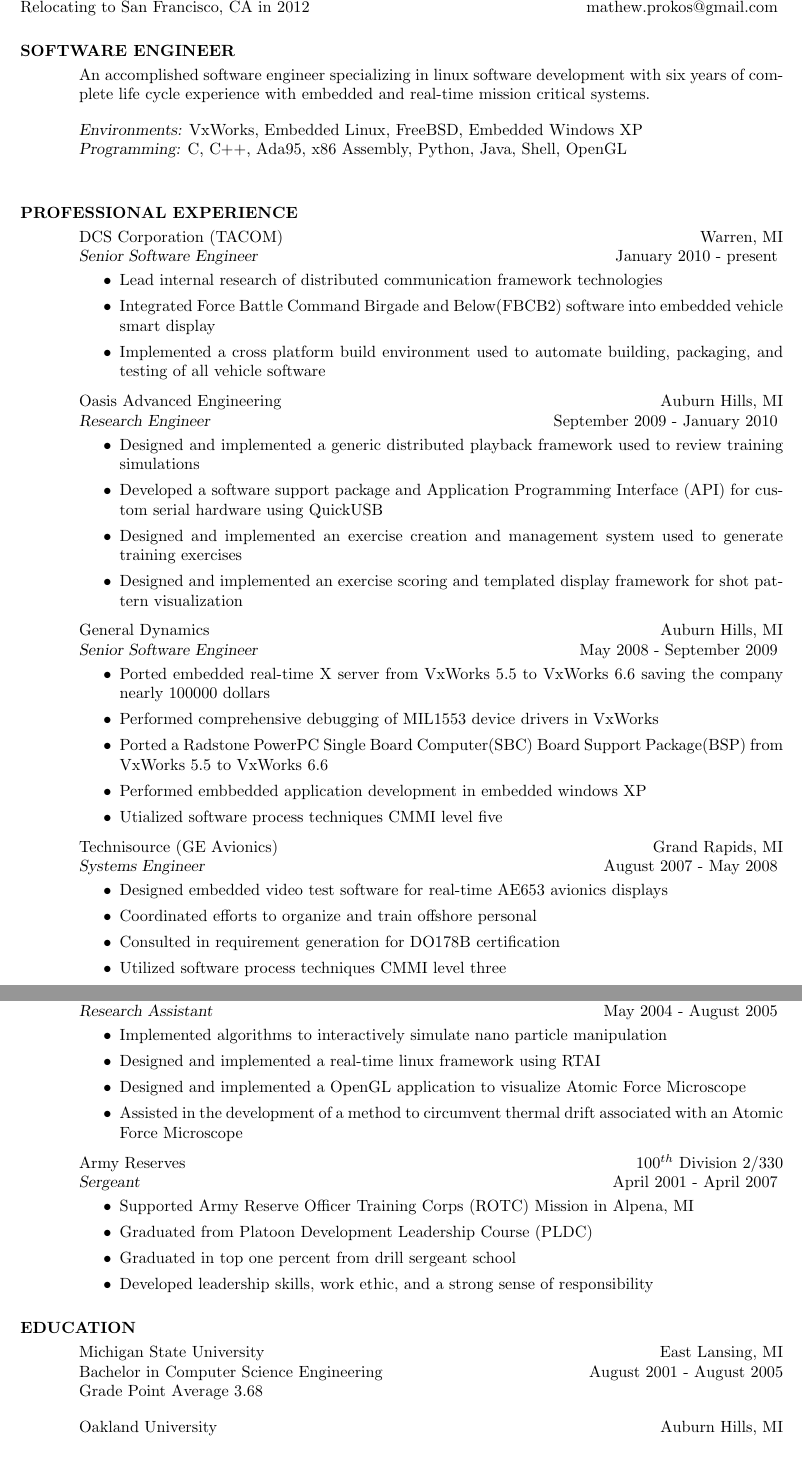
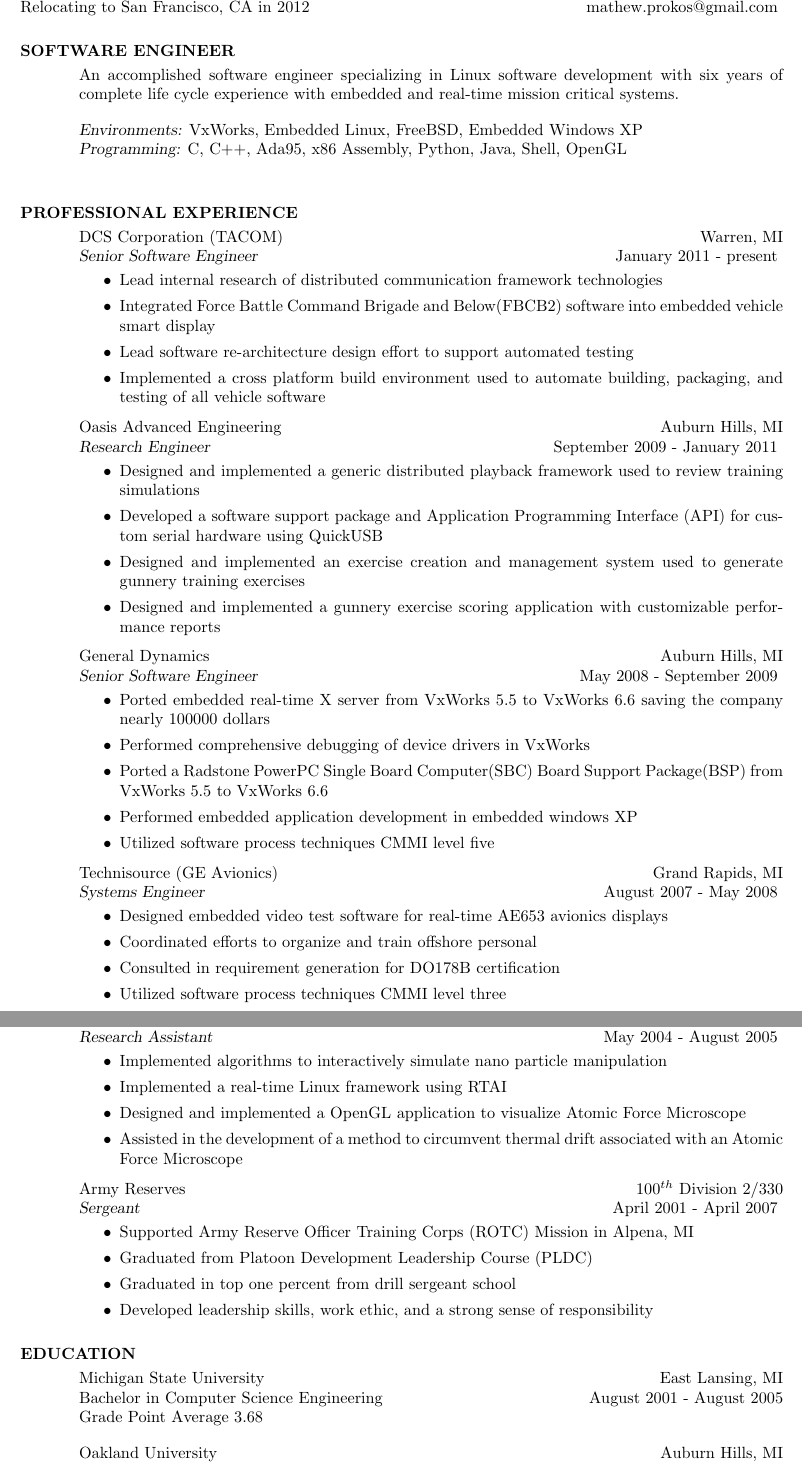
Before and after one commit to mathewprokos/resume, a LaTeX CV (resume.tex): two parts of pages 1 and 2 of 2, joined at a grey line, cut so that both start at the same text. Compiled offline with pdfLaTeX.

Commit message:
Some small changes and updated my location

```diff
--- a/resume.tex
+++ b/resume.tex
@@ -9,7 +9,7 @@
 \begin{resume}
 \section{SOFTWARE ENGINEER}
     \vspace{1mm}
-    An accomplished software engineer specializing in linux software
+    An accomplished software engineer specializing in Linux software
     development with six years of complete life cycle experience with
     embedded and real-time mission critical systems.\\
 
@@ -20,20 +20,21 @@
 \section{PROFESSIONAL EXPERIENCE}
     \vspace{1mm}
     DCS Corporation (TACOM)  \hfill Warren, MI\\
-    {\sl Senior Software Engineer} \hfill January 2010 - present
+    {\sl Senior Software Engineer} \hfill January 2011 - present
     \vspace{1mm}
     \begin{itemize}
        \item Lead internal research of distributed communication framework
        technologies
-       \item Integrated Force Battle Command Birgade and Below(FBCB2) software into
+       \item Integrated Force Battle Command Brigade and Below(FBCB2) software into
        embedded vehicle smart display
+       \item Lead software re-architecture design effort to support automated testing
        \item Implemented a cross platform build environment used to automate
        building, packaging, and testing of all vehicle software
     \end{itemize}
 
     \vspace{-2mm}
     Oasis Advanced Engineering \hfill Auburn Hills, MI\\
-    {\sl Research Engineer} \hfill September 2009 - January 2010
+    {\sl Research Engineer} \hfill September 2009 - January 2011
     \vspace{1mm}
     \begin{itemize}
        \item Designed and implemented a generic distributed playback framework
@@ -41,9 +42,8 @@
        \item Developed a software support package and Application Programming
          Interface (API) for custom serial hardware using QuickUSB
        \item Designed and implemented an exercise creation and management system used
-         to generate training exercises
-       \item Designed and implemented an exercise scoring and
-         templated display framework for shot pattern visualization
+         to generate gunnery training exercises
+       \item Designed and implemented a gunnery exercise scoring application with customizable performance reports
     \end{itemize}
 
     \vspace{-2mm}
@@ -53,11 +53,11 @@
     \begin{itemize}
        \item Ported embedded real-time X server from VxWorks 5.5 to
          VxWorks 6.6 saving the company nearly 100000 dollars
-       \item Performed comprehensive debugging of MIL1553 device drivers in VxWorks
+       \item Performed comprehensive debugging of device drivers in VxWorks
        \item Ported a Radstone PowerPC Single Board Computer(SBC) Board Support
          Package(BSP) from VxWorks 5.5 to VxWorks 6.6
-       \item Performed embbedded application development in embedded windows XP
-       \item Utialized software process techniques CMMI level five
+       \item Performed embedded application development in embedded windows XP
+       \item Utilized software process techniques CMMI level five
     \end{itemize}
 
     \vspace{-2mm}
@@ -92,7 +92,7 @@
     \begin{itemize}
       \item Implemented algorithms to interactively simulate nano
         particle manipulation
-      \item Designed and implemented a real-time linux framework using RTAI
+      \item Implemented a real-time Linux framework using RTAI
       \item Designed and implemented a OpenGL application to visualize Atomic Force Microscope
       \item Assisted in the development of a method to circumvent thermal drift
       associated with an Atomic Force Microscope
```
Also changed, not shown: resume.tex (2 more changed lines).
